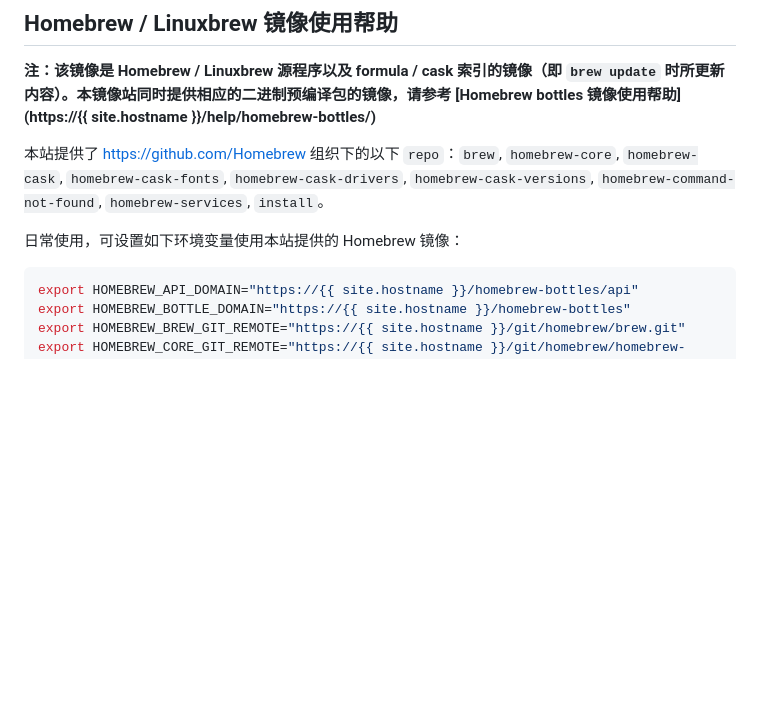
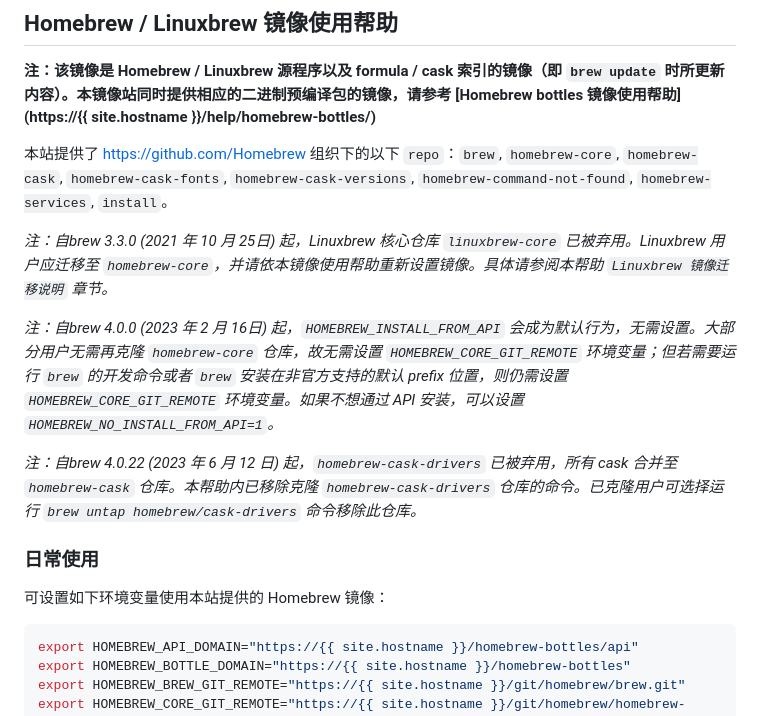
Before and after one commit to tuna/mirror-web, a Markdown page: help/_posts/1970-01-01-homebrew.md, the part around one of its changes. Rendered like a GitHub page; blank space fills up the shorter version.

````diff
--- a/help/_posts/1970-01-01-homebrew.md
+++ b/help/_posts/1970-01-01-homebrew.md
@@ -8,9 +8,17 @@ mirrorid: homebrew
 
 **注：该镜像是 Homebrew / Linuxbrew 源程序以及 formula / cask 索引的镜像（即 `brew update` 时所更新内容）。本镜像站同时提供相应的二进制预编译包的镜像，请参考 [Homebrew bottles 镜像使用帮助](https://{{ site.hostname }}/help/homebrew-bottles/)**
 
-本站提供了 <https://github.com/Homebrew> 组织下的以下 `repo`：`brew`, `homebrew-core`, `homebrew-cask`, `homebrew-cask-fonts`, `homebrew-cask-drivers`, `homebrew-cask-versions`, `homebrew-command-not-found`, `homebrew-services`, `install`。
+本站提供了 <https://github.com/Homebrew> 组织下的以下 `repo`：`brew`, `homebrew-core`, `homebrew-cask`, `homebrew-cask-fonts`, `homebrew-cask-versions`, `homebrew-command-not-found`, `homebrew-services`, `install`。
 
-日常使用，可设置如下环境变量使用本站提供的 Homebrew 镜像：
+_注：自brew 3.3.0 (2021 年 10 月 25日) 起，Linuxbrew 核心仓库 `linuxbrew-core` 已被弃用。Linuxbrew 用户应迁移至 `homebrew-core`，并请依本镜像使用帮助重新设置镜像。具体请参阅本帮助 `Linuxbrew 镜像迁移说明` 章节。_
+
+_注：自brew 4.0.0 (2023 年 2 月 16日) 起，`HOMEBREW_INSTALL_FROM_API` 会成为默认行为，无需设置。大部分用户无需再克隆 `homebrew-core` 仓库，故无需设置 `HOMEBREW_CORE_GIT_REMOTE` 环境变量；但若需要运行 `brew` 的开发命令或者 `brew` 安装在非官方支持的默认 prefix 位置，则仍需设置 `HOMEBREW_CORE_GIT_REMOTE` 环境变量。如果不想通过 API 安装，可以设置 `HOMEBREW_NO_INSTALL_FROM_API=1`。_
+
+_注：自brew 4.0.22 (2023 年 6 月 12 日) 起，`homebrew-cask-drivers` 已被弃用，所有 cask 合并至 `homebrew-cask` 仓库。本帮助内已移除克隆 `homebrew-cask-drivers` 仓库的命令。已克隆用户可选择运行 `brew untap homebrew/cask-drivers` 命令移除此仓库。_
+
+### 日常使用
+
+可设置如下环境变量使用本站提供的 Homebrew 镜像：
 
 ```bash
 export HOMEBREW_API_DOMAIN="https://{{ site.hostname }}/homebrew-bottles/api"
````
Also changed, not shown: other parts of help/_posts/1970-01-01-homebrew.md (+20 -4 lines).
